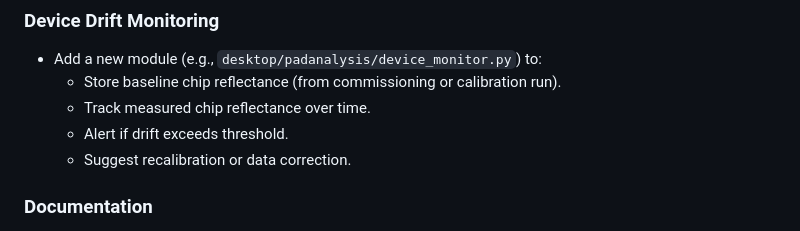
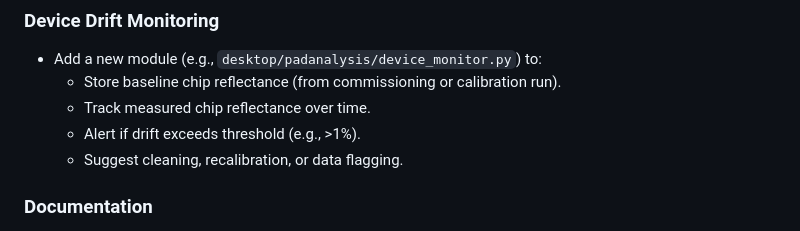
Before and after one commit to panibillo/Colorimeter, a Markdown page: docs/reference_framework_preimage_and_chips.md, the part around one of its changes. Rendered like a GitHub page.

```diff
--- a/docs/reference_framework_preimage_and_chips.md
+++ b/docs/reference_framework_preimage_and_chips.md
@@ -158,8 +234,8 @@ if abs(drift - 1.0) > 0.01:
 - Add a new module (e.g., `desktop/padanalysis/device_monitor.py`) to:
   - Store baseline chip reflectance (from commissioning or calibration run).
   - Track measured chip reflectance over time.
-  - Alert if drift exceeds threshold.
-  - Suggest recalibration or data correction.
+  - Alert if drift exceeds threshold (e.g., >1%).
+  - Suggest cleaning, recalibration, or data flagging.
 
 ### Documentation
 
```
Also changed, not shown: other parts of docs/reference_framework_preimage_and_chips.md (+112 -36 lines).
